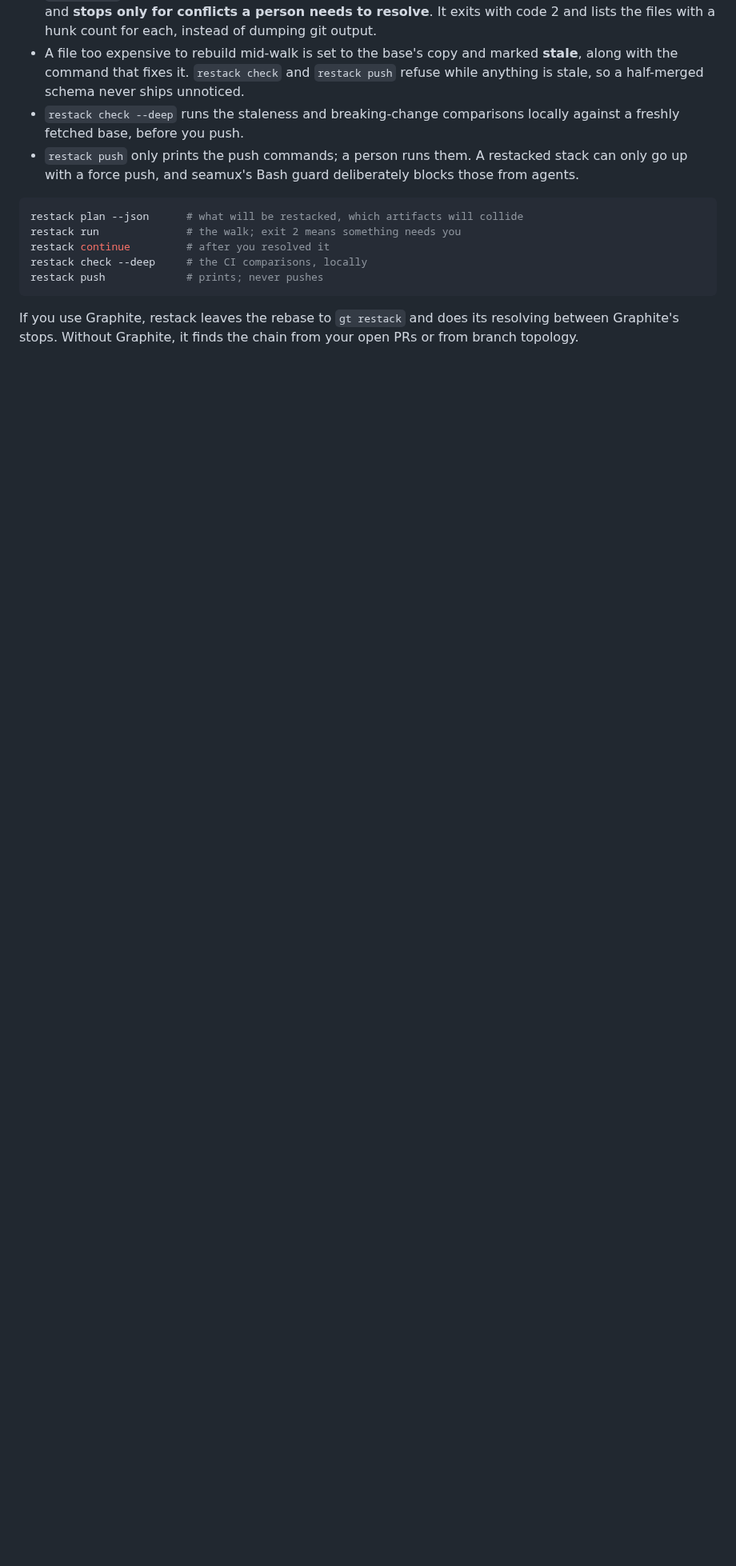
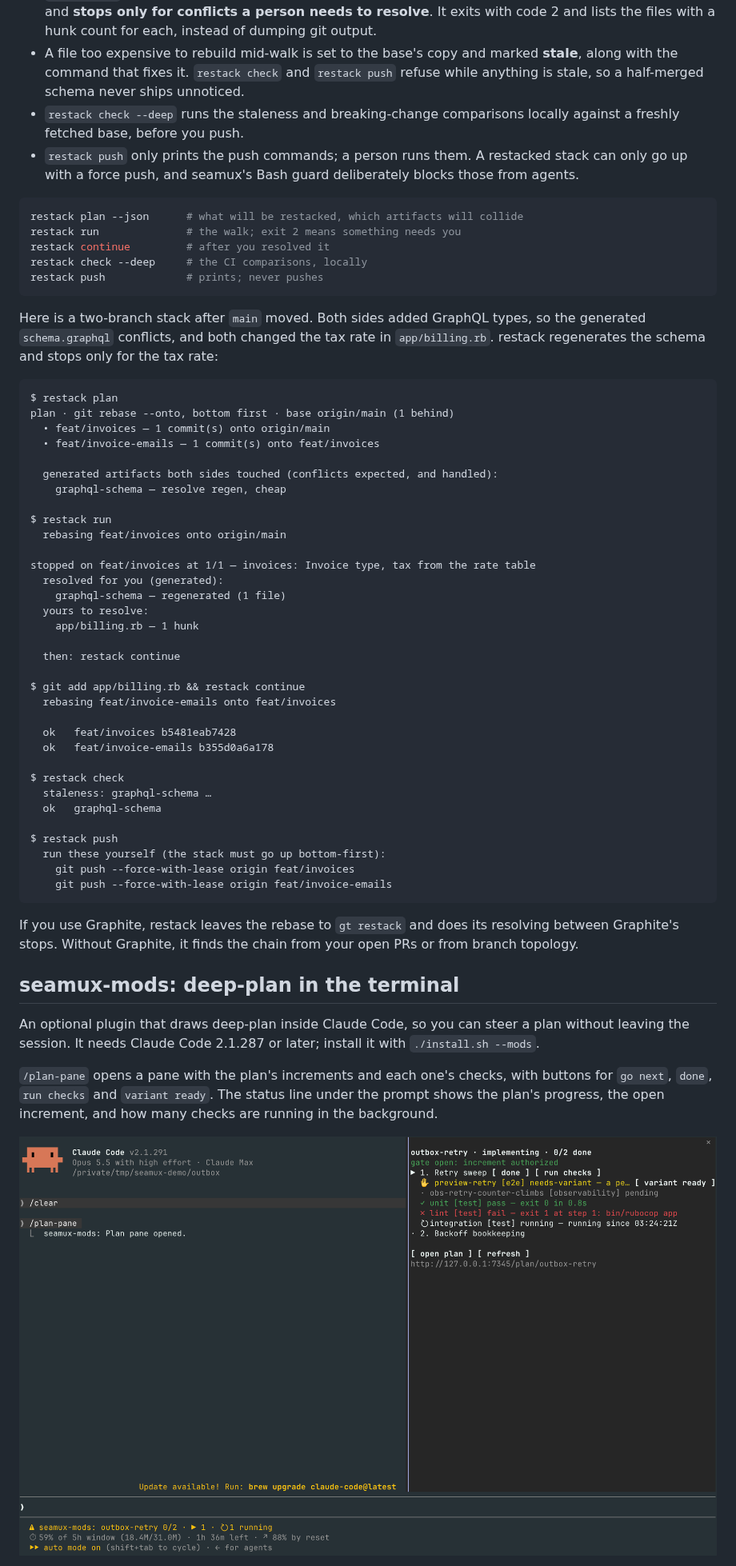
Before and after one commit to rickykoter/seamux, a Markdown page: README.md, the part around one of its changes. Shown at 80% size. Rendered like a GitHub page; pictures changed too: docs/img/plan-pane.png (added); blank space fills up the shorter version.

Commit message:
README: new and re-shot screenshots, a restack transcript, a seamux-mods section
- The review page is shown in two light-theme shots from the demo plan: the
  top of the page (context, decisions) and the quiz with two answers picked,
  replacing the dark quiz-only shot.
- usage.png is re-shot from demo data with a clean crop (the old one cut off
  the top panel's title and ended in empty space), and the Cache section gets
  the Cache re-writes panel from /usage.
- restack gets a real transcript: a two-branch stack where the generated
  schema conflicts and is regenerated, and the walk stops only for a
  hand-written tax-rate line, then continue, check and the printed push lines.
- seamux-mods gets its own section with two terminal shots from a real
  session: the plan pane with every check state, and the gate band after a
  blocked edit.

Co-Authored-By: Claude Opus 5.5 <noreply@anthropic.com>
Claude-Session: https://claude.ai/code/session_01BZN6hduSLdAxwXStpcjv8H

````diff
--- a/README.md
+++ b/README.md
@@ -303,6 +310,61 @@ restack check --deep     # the CI comparisons, locally
 restack push             # prints; never pushes
 ```
 
+Here is a two-branch stack after `main` moved. Both sides added GraphQL
+types, so the generated `schema.graphql` conflicts, and both changed the tax
+rate in `app/billing.rb`. restack regenerates the schema and stops only for
+the tax rate:
+
+```text
+$ restack plan
+plan · git rebase --onto, bottom first · base origin/main (1 behind)
+  • feat/invoices — 1 commit(s) onto origin/main
+  • feat/invoice-emails — 1 commit(s) onto feat/invoices
+
+  generated artifacts both sides touched (conflicts expected, and handled):
+    graphql-schema — resolve regen, cheap
+
+$ restack run
+  rebasing feat/invoices onto origin/main
+
+stopped on feat/invoices at 1/1 — invoices: Invoice type, tax from the rate table
+  resolved for you (generated):
+    graphql-schema — regenerated (1 file)
+  yours to resolve:
+    app/billing.rb — 1 hunk
+
+  then: restack continue
+
+$ git add app/billing.rb && restack continue
+  rebasing feat/invoice-emails onto feat/invoices
+
+  ok   feat/invoices b5481eab7428
+  ok   feat/invoice-emails b355d0a6a178
+
+$ restack check
+  staleness: graphql-schema …
+  ok   graphql-schema
+
+$ restack push
+  run these yourself (the stack must go up bottom-first):
+    git push --force-with-lease origin feat/invoices
+    git push --force-with-lease origin feat/invoice-emails
+```
+
 If you use Graphite, restack leaves the rebase to `gt restack` and does its
 resolving between Graphite's stops. Without Graphite, it finds the chain from
 your open PRs or from branch topology.
+
+## seamux-mods: deep-plan in the terminal
+
+An optional plugin that draws deep-plan inside Claude Code, so you can steer
+a plan without leaving the session. It needs Claude Code 2.1.287 or later;
+install it with `./install.sh --mods`.
+
+`/plan-pane` opens a pane with the plan's increments and each one's checks,
+with buttons for `go next`, `done`, `run checks` and `variant ready`. The
+status line under the prompt shows the plan's progress, the open increment,
+and how many checks are running in the background.
+
+![the plan pane beside a Claude Code session: increment 1 with five checks (waiting on a preview, pending, passed, failed, running), and the plan in the status line](docs/img/plan-pane.png)
+
````
Also changed, not shown: other parts of README.md (+16 -4 lines), docs/img/cache-usage.png (added), docs/img/gate-band.png (added), docs/img/plan-page.png (added), docs/img/plan-review.png, docs/img/usage.png.
